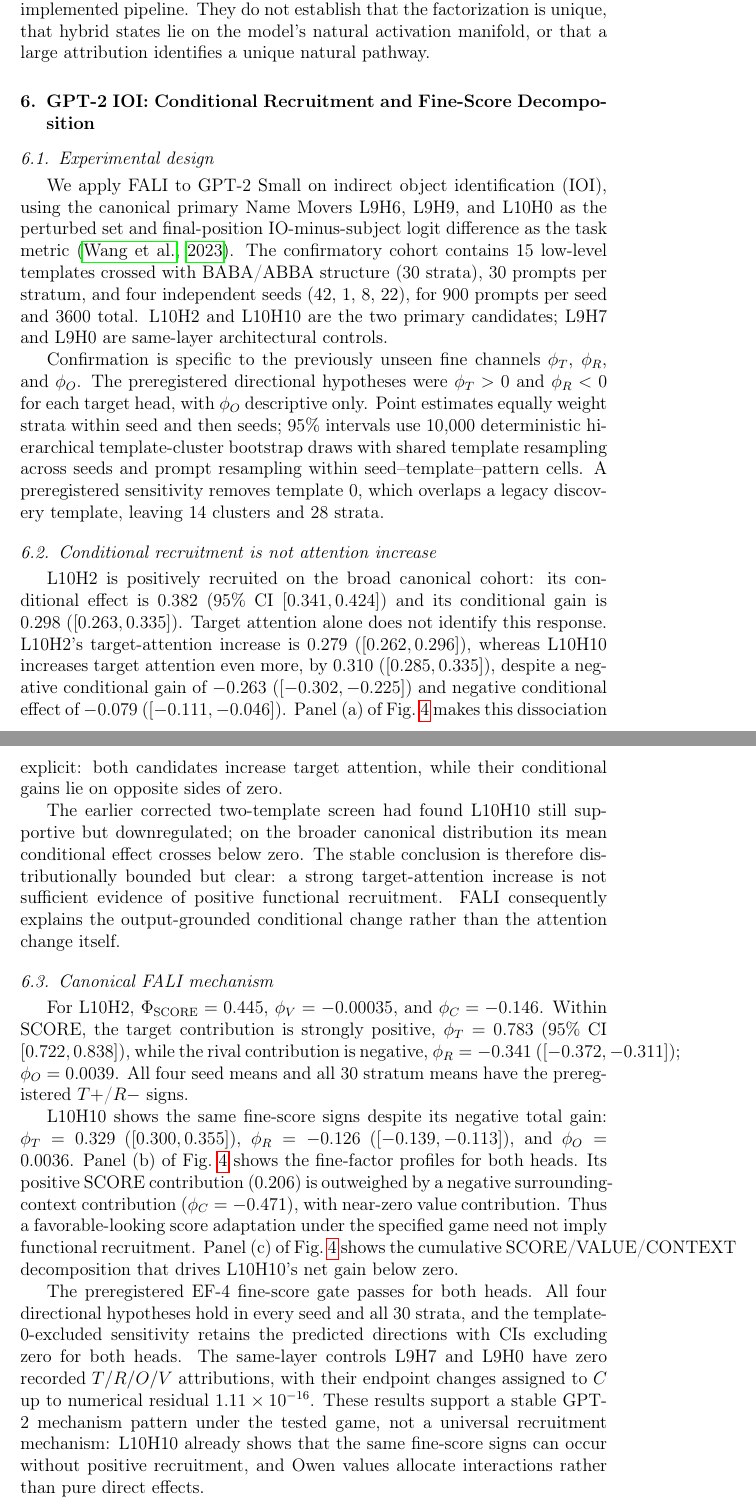
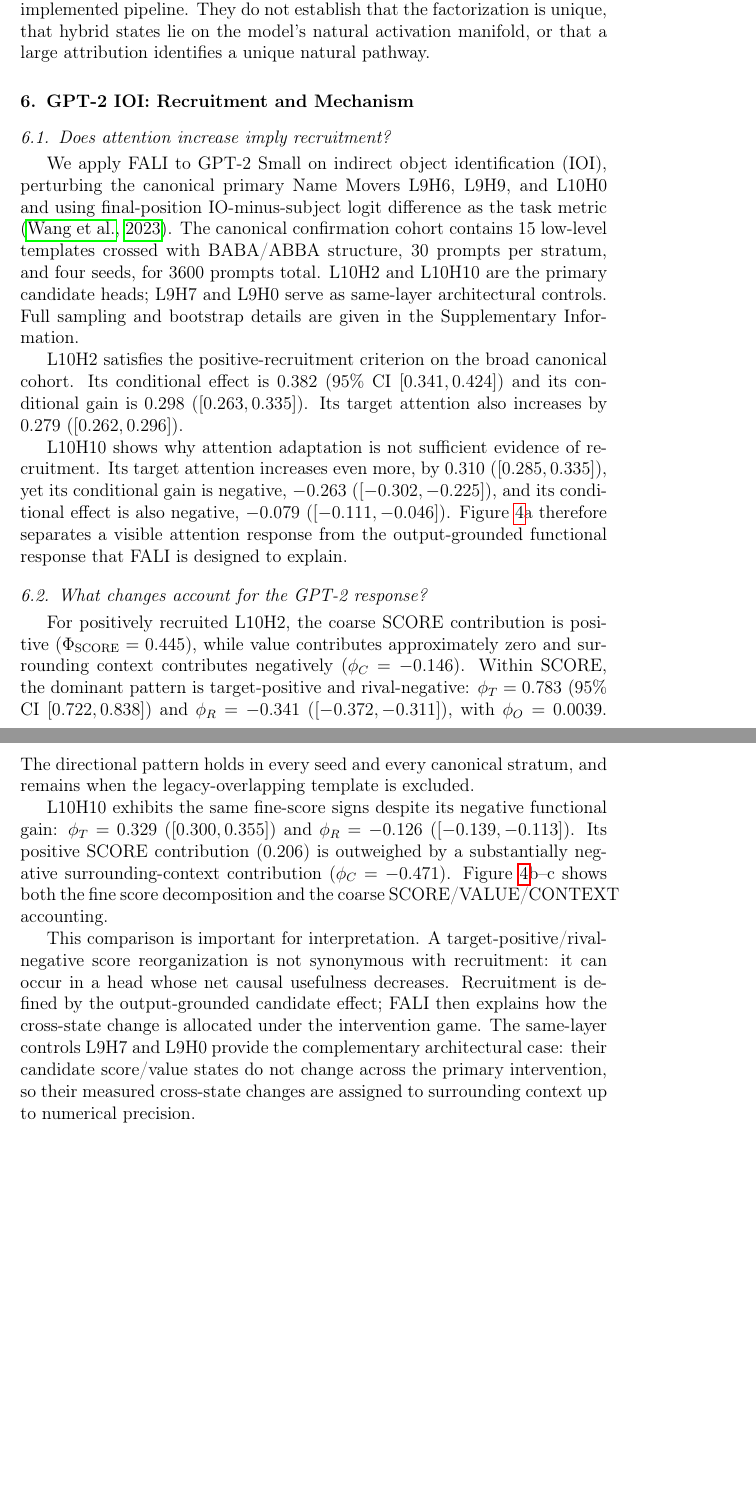
Before and after one commit to heyronith/fali, a LaTeX paper (manuscript/neural_networks/main.tex, which reads manuscript/neural_networks/gpt2_ioi.tex): two parts of pages 13 and 14 of 29 before the commit and two parts of pages 13 and 14 of 28 after it, joined at a grey line, cut so that both start at the same text, the shorter picture padded with empty space. Compiled offline with pdfLaTeX.

Commit message:
docs: refocus GPT-2 results on recruitment and mechanism

```diff
--- a/manuscript/neural_networks/gpt2_ioi.tex
+++ b/manuscript/neural_networks/gpt2_ioi.tex
@@ -1,25 +1,21 @@
-\section{GPT-2 IOI: Conditional Recruitment and Fine-Score Decomposition}\label{sec:gpt2}
+\section{GPT-2 IOI: Recruitment and Mechanism}\label{sec:gpt2}
 
-\subsection{Experimental design}\label{sec:gpt2-design}
+\subsection{Does attention increase imply recruitment?}\label{sec:gpt2-functional}
 
-We apply FALI to GPT-2 Small on indirect object identification (IOI), using the canonical primary Name Movers L9H6, L9H9, and L10H0 as the perturbed set and final-position IO-minus-subject logit difference as the task metric \citep{wang2023ioi}. The confirmatory cohort contains 15 low-level templates crossed with BABA/ABBA structure (30 strata), 30 prompts per stratum, and four independent seeds (42, 1, 8, 22), for 900 prompts per seed and 3600 total. L10H2 and L10H10 are the two primary candidates; L9H7 and L9H0 are same-layer architectural controls.
+We apply FALI to GPT-2 Small on indirect object identification (IOI), perturbing the canonical primary Name Movers L9H6, L9H9, and L10H0 and using final-position IO-minus-subject logit difference as the task metric \citep{wang2023ioi}. The canonical confirmation cohort contains 15 low-level templates crossed with BABA/ABBA structure, 30 prompts per stratum, and four seeds, for 3600 prompts total. L10H2 and L10H10 are the primary candidate heads; L9H7 and L9H0 serve as same-layer architectural controls. Full sampling and bootstrap details are given in the Supplementary Information.
 
-Confirmation is specific to the previously unseen fine channels $\phi_T$, $\phi_R$, and $\phi_O$. The preregistered directional hypotheses were $\phi_T>0$ and $\phi_R<0$ for each target head, with $\phi_O$ descriptive only. Point estimates equally weight strata within seed and then seeds; 95\% intervals use 10,000 deterministic hierarchical template-cluster bootstrap draws with shared template resampling across seeds and prompt resampling within seed--template--pattern cells. A preregistered sensitivity removes template 0, which overlaps a legacy discovery template, leaving 14 clusters and 28 strata.
+L10H2 satisfies the positive-recruitment criterion on the broad canonical cohort. Its conditional effect is $0.382$ (95\% CI $[0.341,0.424]$) and its conditional gain is $0.298$ ($[0.263,0.335]$). Its target attention also increases by $0.279$ ($[0.262,0.296]$).
 
-\subsection{Conditional recruitment is not attention increase}\label{sec:gpt2-functional}
-
-L10H2 is positively recruited on the broad canonical cohort: its conditional effect is $0.382$ (95\% CI $[0.341,0.424]$) and its conditional gain is $0.298$ ($[0.263,0.335]$). Target attention alone does not identify this response. L10H2's target-attention increase is $0.279$ ($[0.262,0.296]$), whereas L10H10 increases target attention even more, by $0.310$ ($[0.285,0.335]$), despite a negative conditional gain of $-0.263$ ($[-0.302,-0.225]$) and negative conditional effect of $-0.079$ ($[-0.111,-0.046]$). Panel (a) of Fig.~\ref{fig:gpt2-attention-recruitment} makes this dissociation explicit: both candidates increase target attention, while their conditional gains lie on opposite sides of zero.
-
-The earlier corrected two-template screen had found L10H10 still supportive but downregulated; on the broader canonical distribution its mean conditional effect crosses below zero. The stable conclusion is therefore distributionally bounded but clear: a strong target-attention increase is not sufficient evidence of positive functional recruitment. FALI consequently explains the output-grounded conditional change rather than the attention change itself.
+L10H10 shows why attention adaptation is not sufficient evidence of recruitment. Its target attention increases even more, by $0.310$ ($[0.285,0.335]$), yet its conditional gain is negative, $-0.263$ ($[-0.302,-0.225]$), and its conditional effect is also negative, $-0.079$ ($[-0.111,-0.046]$). Figure~\ref{fig:gpt2-attention-recruitment}a therefore separates a visible attention response from the output-grounded functional response that FALI is designed to explain.
 
 \input{figures/fig4a}
 
-\subsection{Canonical FALI mechanism}\label{sec:gpt2-fali}
+\subsection{What changes account for the GPT-2 response?}\label{sec:gpt2-fali}
 
-For L10H2, $\Phi_{\mathrm{SCORE}}=0.445$, $\phi_V=-0.00035$, and $\phi_C=-0.146$. Within SCORE, the target contribution is strongly positive, $\phi_T=0.783$ (95\% CI $[0.722,0.838]$), while the rival contribution is negative, $\phi_R=-0.341$ ($[-0.372,-0.311]$); $\phi_O=0.0039$. All four seed means and all 30 stratum means have the preregistered $T+$/$R-$ signs.
+For positively recruited L10H2, the coarse SCORE contribution is positive ($\Phi_{\mathrm{SCORE}}=0.445$), while value contributes approximately zero and surrounding context contributes negatively ($\phi_C=-0.146$). Within SCORE, the dominant pattern is target-positive and rival-negative: $\phi_T=0.783$ (95\% CI $[0.722,0.838]$) and $\phi_R=-0.341$ ($[-0.372,-0.311]$), with $\phi_O=0.0039$. The directional pattern holds in every seed and every canonical stratum, and remains when the legacy-overlapping template is excluded.
 
-L10H10 shows the same fine-score signs despite its negative total gain: $\phi_T=0.329$ ($[0.300,0.355]$), $\phi_R=-0.126$ ($[-0.139,-0.113]$), and $\phi_O=0.0036$. Panel (b) of Fig.~\ref{fig:gpt2-attention-recruitment} shows the fine-factor profiles for both heads. Its positive SCORE contribution ($0.206$) is outweighed by a negative surrounding-context contribution ($\phi_C=-0.471$), with near-zero value contribution. Thus a favorable-looking score adaptation under the specified game need not imply functional recruitment. Panel (c) of Fig.~\ref{fig:gpt2-attention-recruitment} shows the cumulative SCORE/VALUE/CONTEXT decomposition that drives L10H10's net gain below zero.
+L10H10 exhibits the same fine-score signs despite its negative functional gain: $\phi_T=0.329$ ($[0.300,0.355]$) and $\phi_R=-0.126$ ($[-0.139,-0.113]$). Its positive SCORE contribution ($0.206$) is outweighed by a substantially negative surrounding-context contribution ($\phi_C=-0.471$). Figure~\ref{fig:gpt2-attention-recruitment}b--c shows both the fine score decomposition and the coarse SCORE/VALUE/CONTEXT accounting.
 
-The preregistered EF-4 fine-score gate passes for both heads. All four directional hypotheses hold in every seed and all 30 strata, and the template-0-excluded sensitivity retains the predicted directions with CIs excluding zero for both heads. The same-layer controls L9H7 and L9H0 have zero recorded $T/R/O/V$ attributions, with their endpoint changes assigned to $C$ up to numerical residual $1.11\times10^{-16}$. These results support a stable GPT-2 mechanism pattern under the tested game, not a universal recruitment mechanism: L10H10 already shows that the same fine-score signs can occur without positive recruitment, and Owen values allocate interactions rather than pure direct effects.
+This comparison is important for interpretation. A target-positive/rival-negative score reorganization is not synonymous with recruitment: it can occur in a head whose net causal usefulness decreases. Recruitment is defined by the output-grounded candidate effect; FALI then explains how the cross-state change is allocated under the intervention game. The same-layer controls L9H7 and L9H0 provide the complementary architectural case: their candidate score/value states do not change across the primary intervention, so their measured cross-state changes are assigned to surrounding context up to numerical precision.
 
 \input{figures/fig4bc}
```
